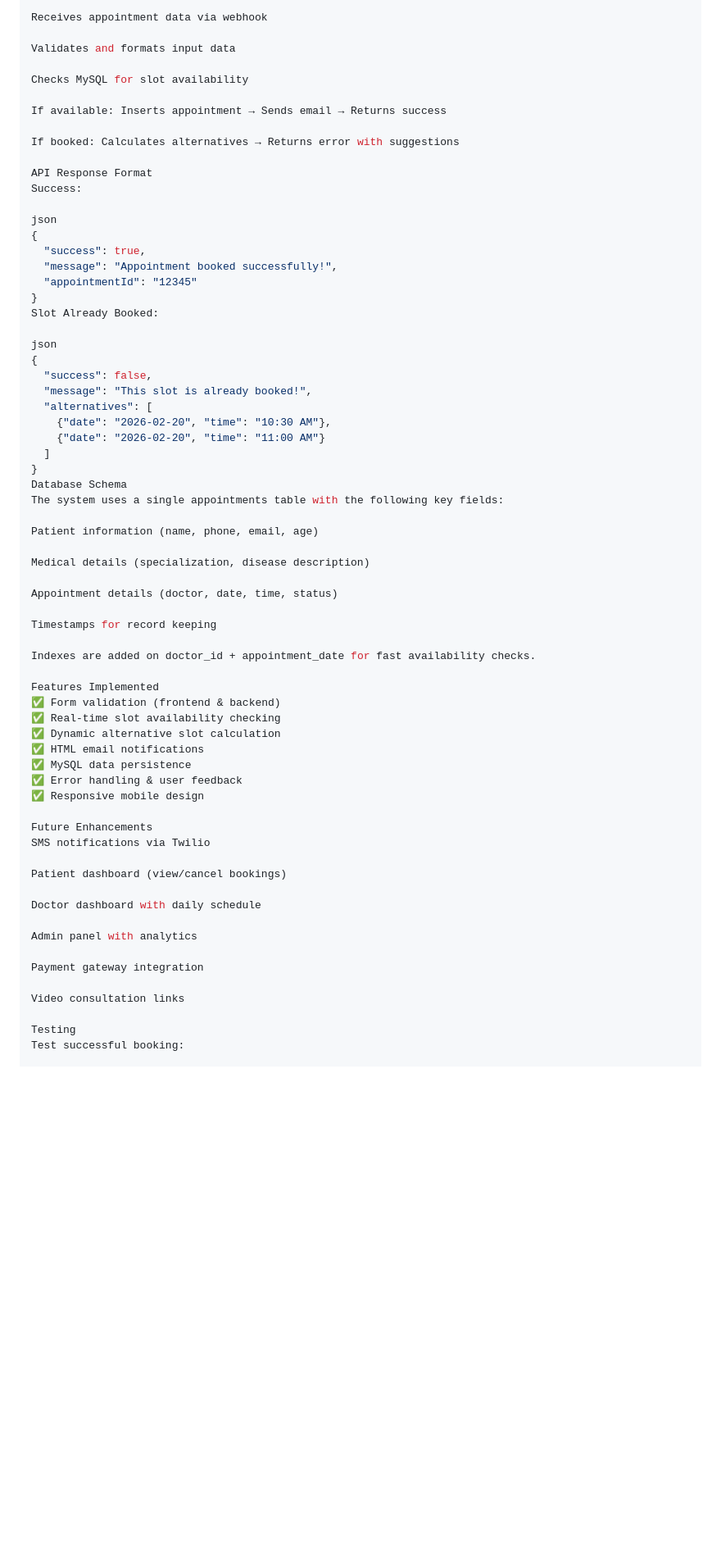
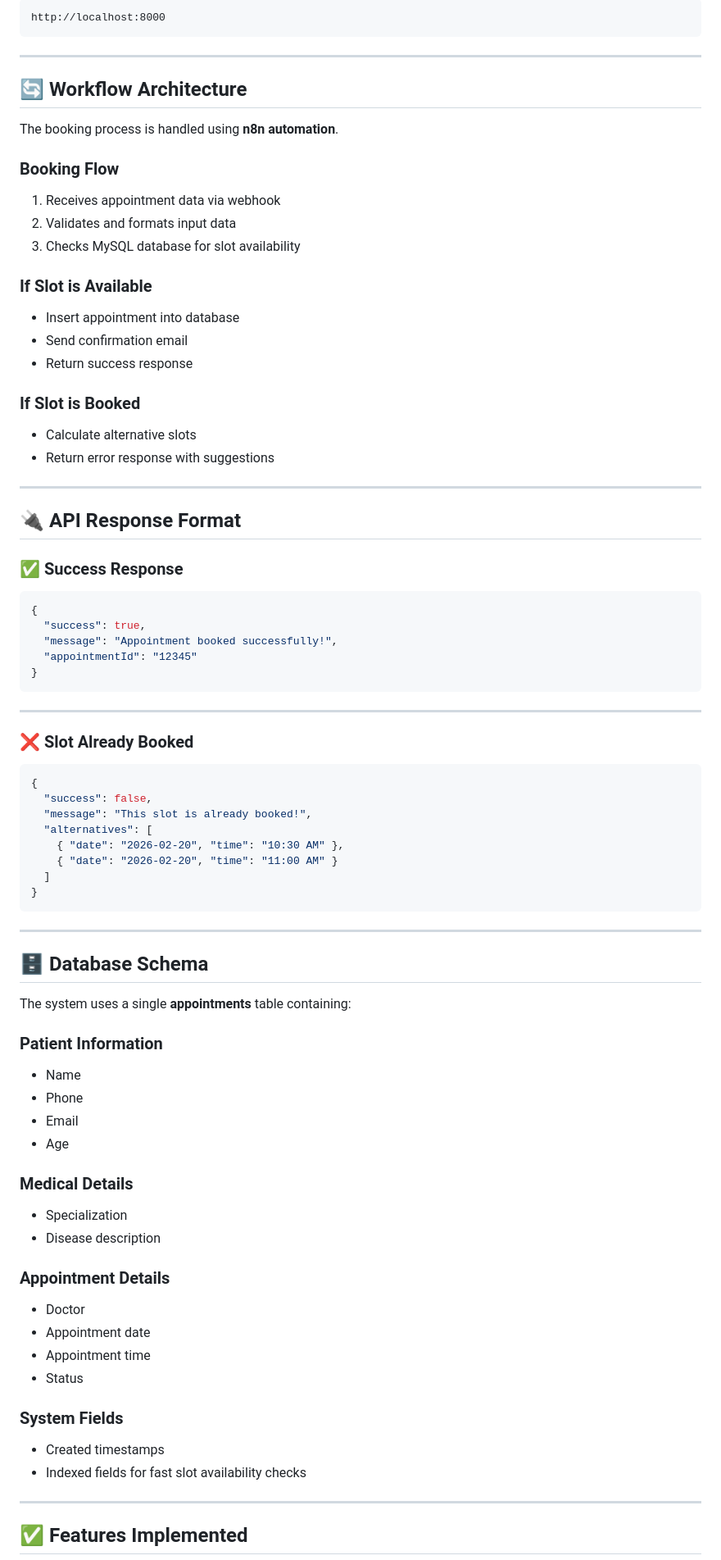
Before and after one commit to adigavhane1013/medibook-appointment-system, a Markdown page: README.md, the part around one of its changes. Shown at 82% size. GitHub-like rendering; blank space fills up the shorter version.

Commit message:
Revamp README layout and content clarity
Reorganized README for better readability and structure.

````diff
--- a/README.md
+++ b/README.md
@@ -112,69 +159,91 @@ The system uses n8n to orchestrate the entire booking process:
 
-Receives appointment data via webhook
+```
+http://localhost:8000
+```
 
-Validates and formats input data
+---
 
-Checks MySQL for slot availability
+## 🔄 Workflow Architecture
 
-If available: Inserts appointment → Sends email → Returns success
+The booking process is handled using **n8n automation**.
 
-If booked: Calculates alternatives → Returns error with suggestions
+### Booking Flow
 
-API Response Format
-Success:
+1. Receives appointment data via webhook
+2. Validates and formats input data
+3. Checks MySQL database for slot availability
 
-json
+### If Slot is Available
+
+* Insert appointment into database
+* Send confirmation email
+* Return success response
+
+### If Slot is Booked
+
+* Calculate alternative slots
+* Return error response with suggestions
+
+---
+
+## 🔌 API Response Format
+
+### ✅ Success Response
+
+```json
 {
   "success": true,
   "message": "Appointment booked successfully!",
   "appointmentId": "12345"
 }
-Slot Already Booked:
+```
 
-json
+---
+
+### ❌ Slot Already Booked
+
+```json
 {
   "success": false,
   "message": "This slot is already booked!",
   "alternatives": [
-    {"date": "2026-02-20", "time": "10:30 AM"},
-    {"date": "2026-02-20", "time": "11:00 AM"}
+    { "date": "2026-02-20", "time": "10:30 AM" },
+    { "date": "2026-02-20", "time": "11:00 AM" }
   ]
 }
-Database Schema
-The system uses a single appointments table with the following key fields:
+```
 
-Patient information (name, phone, email, age)
+---
 
-Medical details (specialization, disease description)
+## 🗄 Database Schema
 
-Appointment details (doctor, date, time, status)
+The system uses a single **appointments** table containing:
 
-Timestamps for record keeping
+### Patient Information
 
-Indexes are added on doctor_id + appointment_date for fast availability checks.
+* Name
+* Phone
+* Email
+* Age
 
-Features Implemented
-✅ Form validation (frontend & backend)
-✅ Real-time slot availability checking
-✅ Dynamic alternative slot calculation
-✅ HTML email notifications
-✅ MySQL data persistence
-✅ Error handling & user feedback
-✅ Responsive mobile design
+### Medical Details
 
-Future Enhancements
-SMS notifications via Twilio
+* Specialization
+* Disease description
 
-Patient dashboard (view/cancel bookings)
+### Appointment Details
 
-Doctor dashboard with daily schedule
+* Doctor
+* Appointment date
+* Appointment time
+* Status
 
-Admin panel with analytics
+### System Fields
 
-Payment gateway integration
+* Created timestamps
+* Indexed fields for fast slot availability checks
 
-Video consultation links
+---
 
-Testing
-Test successful booking:
+## ✅ Features Implemented
 
````
Also changed, not shown: other parts of README.md (+158 -79 lines).
